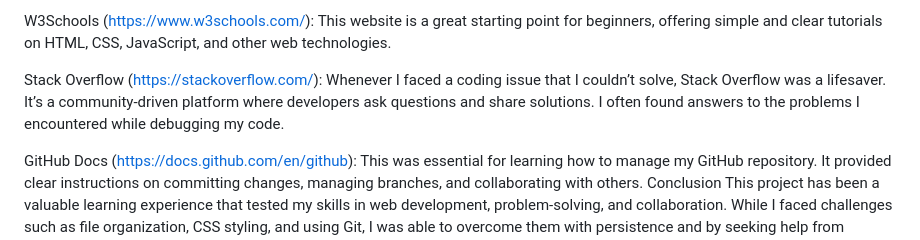
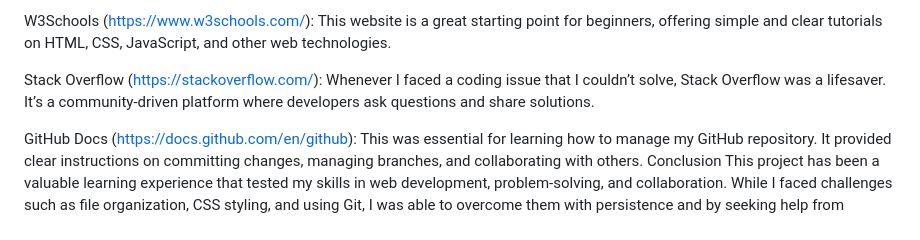
Before and after one commit to JorgeAlmirall/Practicalworck, a Markdown page: README.md, the part around the change. Drawn GitHub-style.

```diff
--- a/README.md
+++ b/README.md
@@ -22,7 +22,7 @@ CSS-Tricks (https://css-tricks.com/): A highly regarded website for learning CSS
 
 W3Schools (https://www.w3schools.com/): This website is a great starting point for beginners, offering simple and clear tutorials on HTML, CSS, JavaScript, and other web technologies.
 
-Stack Overflow (https://stackoverflow.com/): Whenever I faced a coding issue that I couldn’t solve, Stack Overflow was a lifesaver. It’s a community-driven platform where developers ask questions and share solutions. I often found answers to the problems I encountered while debugging my code.
+Stack Overflow (https://stackoverflow.com/): Whenever I faced a coding issue that I couldn’t solve, Stack Overflow was a lifesaver. It’s a community-driven platform where developers ask questions and share solutions.
 
 GitHub Docs (https://docs.github.com/en/github): This was essential for learning how to manage my GitHub repository. It provided clear instructions on committing changes, managing branches, and collaborating with others.
 Conclusion
```
